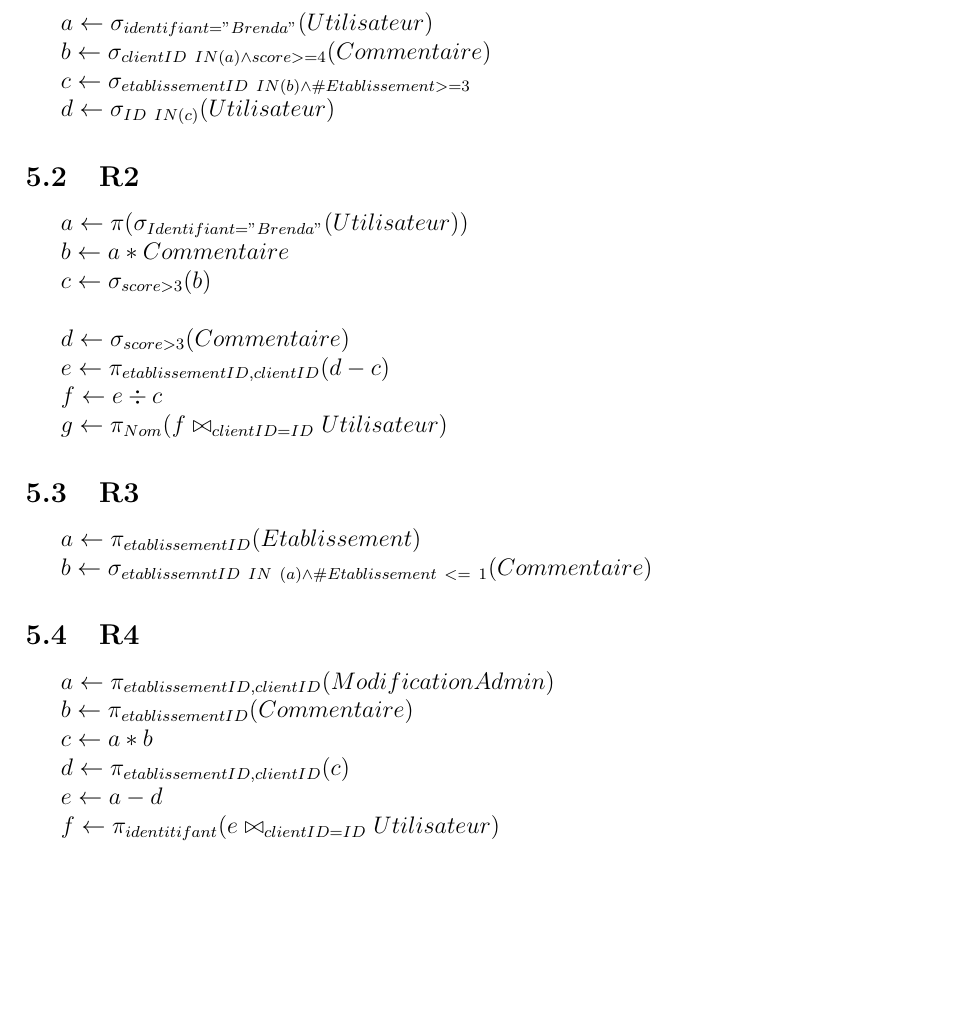
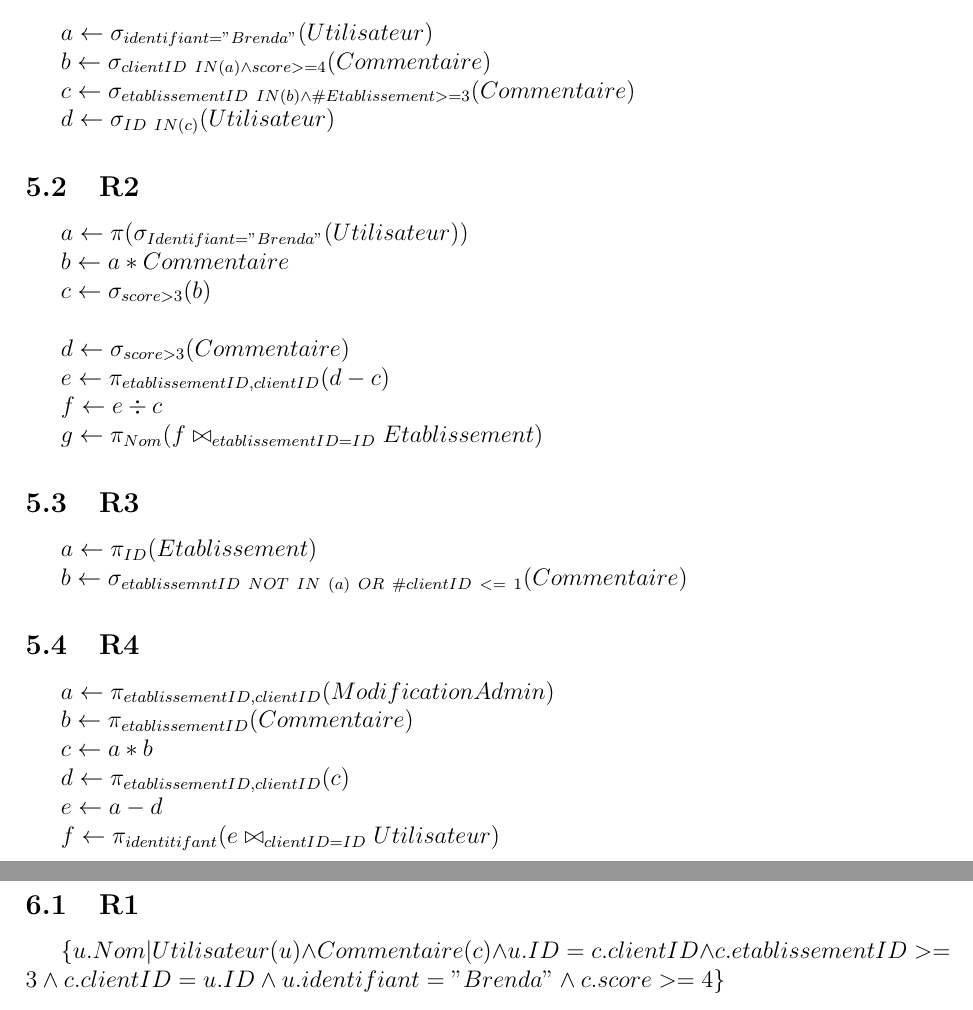
Before and after one commit to georgesrusu/BDD, a LaTeX document (Rapport/RapportLaTex.tex): part of page 5 of 5 before the commit and two parts of pages 5 and 6 of 6 after it, the two joined at a grey line, cut so that both start at the same text, the shorter picture padded with empty space. Compiled offline with pdfLaTeX; the source files are stored in an older character set and shown here as Unicode.

Commit message:
Suite rapport requete

```diff
--- a/Rapport/RapportLaTex.tex
+++ b/Rapport/RapportLaTex.tex
@@ -76,9 +76,10 @@ Afin d'installer l'application, il est d'abord nécéssaire de mettre en place l
 
 	$b \leftarrow \sigma_{clientID \ IN (a)\wedge score >= 4}(Commentaire)$
 
-	$c \leftarrow \sigma_{etablissementID \ IN (b) \wedge \#Etablissement >= 3 }$
+	$c \leftarrow \sigma_{etablissementID \ IN (b) \wedge \#Etablissement >= 3 }(Commentaire)$
 
 	$d \leftarrow \sigma_{ID \ IN (c)}(Utilisateur)$
+
 \subsection{R2}
 	$a \leftarrow \pi (\sigma_{Identifiant="Brenda"}(Utilisateur))$
 
@@ -92,12 +93,12 @@ Afin d'installer l'application, il est d'abord nécéssaire de mettre en place l
 
 	$f \leftarrow e \div c$
 
-	$g \leftarrow \pi_{Nom}(f \bowtie_{clientID=ID} Utilisateur)$
+	$g \leftarrow \pi_{Nom}(f \bowtie_{etablissementID=ID} Etablissement)$
 
 \subsection{R3}
-	$a \leftarrow \pi_{etablissementID}(Etablissement)$
+	$a \leftarrow \pi_{ID}(Etablissement)$
 
-	$b \leftarrow \sigma_{etablissemntID \ IN \ (a) \wedge \#Etablissement \ <= \ 1}(Commentaire)$
+	$b \leftarrow \sigma_{etablissemntID \ NOT \ IN \ (a) \ OR \ \# clientID \ <= \ 1}(Commentaire)$
 
 \subsection{R4}
 	$a \leftarrow \pi_{etablissementID, clientID}(ModificationAdmin)$
@@ -112,4 +113,8 @@ Afin d'installer l'application, il est d'abord nécéssaire de mettre en place l
 
 	$f \leftarrow \pi_{identitifant}(e \bowtie_{clientID=ID} Utilisateur)$
 
+\section{Tuple relationnel}
+\subsection{R1}
+	$\{ u.Nom | Utilisateur(u) \wedge Commentaire(c) \wedge u.ID = c.clientID \wedge c.etablissementID >= 3 \wedge c.clientID = u.ID \wedge u.identifiant = "Brenda" \wedge c.score >= 4 \}$
+
 \end{document}
```
Also changed, not shown: Rapport/RapportLaTex.pdf.
